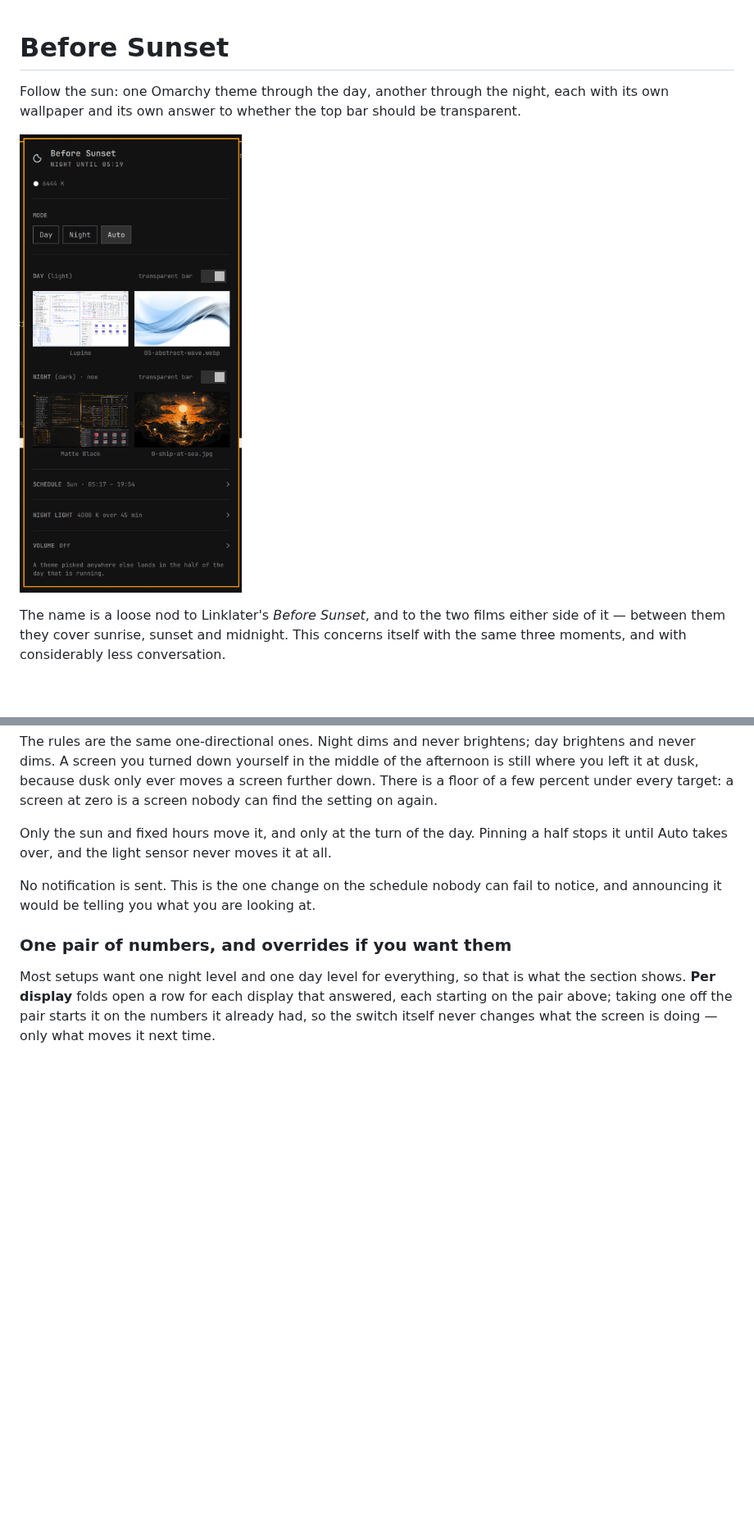
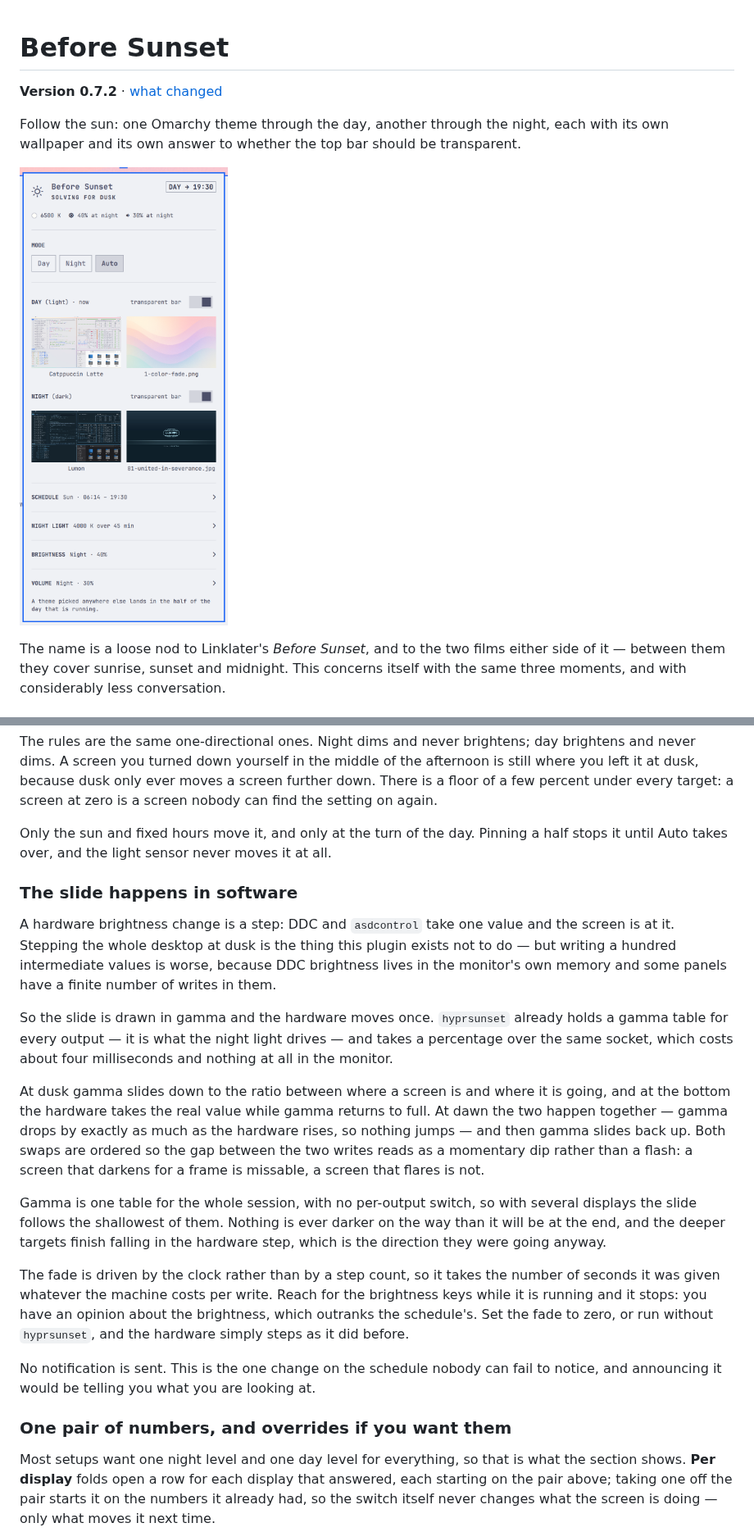
Before and after one commit to priard/omarchy-before-sunset, a Markdown page: README.md, 2 parts joined by grey strips. Shown at 82% size. Rendered like a GitHub page; pictures changed too: preview.png; blank space fills up the shorter version.

```diff
--- a/README.md
+++ b/README.md
@@ -1,4 +1,6 @@
 # Before Sunset
+
+**Version 0.7.2** · [what changed](CHANGELOG.md)
 
 Follow the sun: one Omarchy theme through the day, another through the night,
 each with its own wallpaper and its own answer to whether the top bar should be
@@ -392,6 +394,38 @@ target: a screen at zero is a screen nobody can find the setting on again.
 Only the sun and fixed hours move it, and only at the turn of the day. Pinning a
 half stops it until Auto takes over, and the light sensor never moves it at all.
 
+### The slide happens in software
+
+A hardware brightness change is a step: DDC and `asdcontrol` take one value and
+the screen is at it. Stepping the whole desktop at dusk is the thing this plugin
+exists not to do — but writing a hundred intermediate values is worse, because
+DDC brightness lives in the monitor's own memory and some panels have a finite
+number of writes in them.
+
+So the slide is drawn in gamma and the hardware moves once. `hyprsunset` already
+holds a gamma table for every output — it is what the night light drives — and
+takes a percentage over the same socket, which costs about four milliseconds and
+nothing at all in the monitor.
+
+At dusk gamma slides down to the ratio between where a screen is and where it is
+going, and at the bottom the hardware takes the real value while gamma returns
+to full. At dawn the two happen together — gamma drops by exactly as much as the
+hardware rises, so nothing jumps — and then gamma slides back up. Both swaps are
+ordered so the gap between the two writes reads as a momentary dip rather than a
+flash: a screen that darkens for a frame is missable, a screen that flares is
+not.
+
+Gamma is one table for the whole session, with no per-output switch, so with
+several displays the slide follows the shallowest of them. Nothing is ever
+darker on the way than it will be at the end, and the deeper targets finish
+falling in the hardware step, which is the direction they were going anyway.
+
+The fade is driven by the clock rather than by a step count, so it takes the
+number of seconds it was given whatever the machine costs per write. Reach for
+the brightness keys while it is running and it stops: you have an opinion about
+the brightness, which outranks the schedule's. Set the fade to zero, or run
+without `hyprsunset`, and the hardware simply steps as it did before.
+
 No notification is sent. This is the one change on the schedule nobody can fail
 to notice, and announcing it would be telling you what you are looking at.
 
```
Also changed, not shown: other parts of README.md (+4 -0 lines), CHANGELOG.md (+41 -0 lines), 4 other files.
